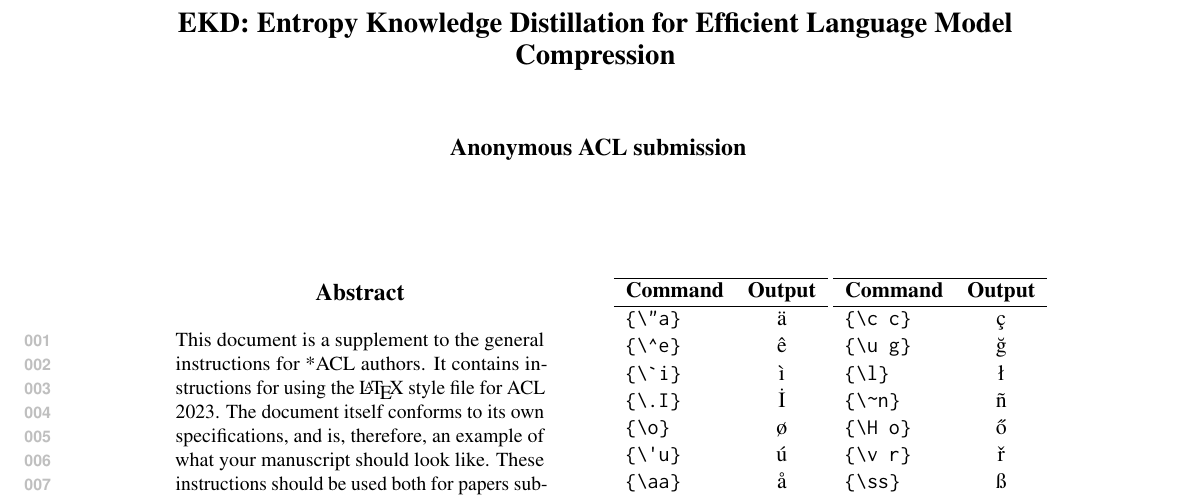
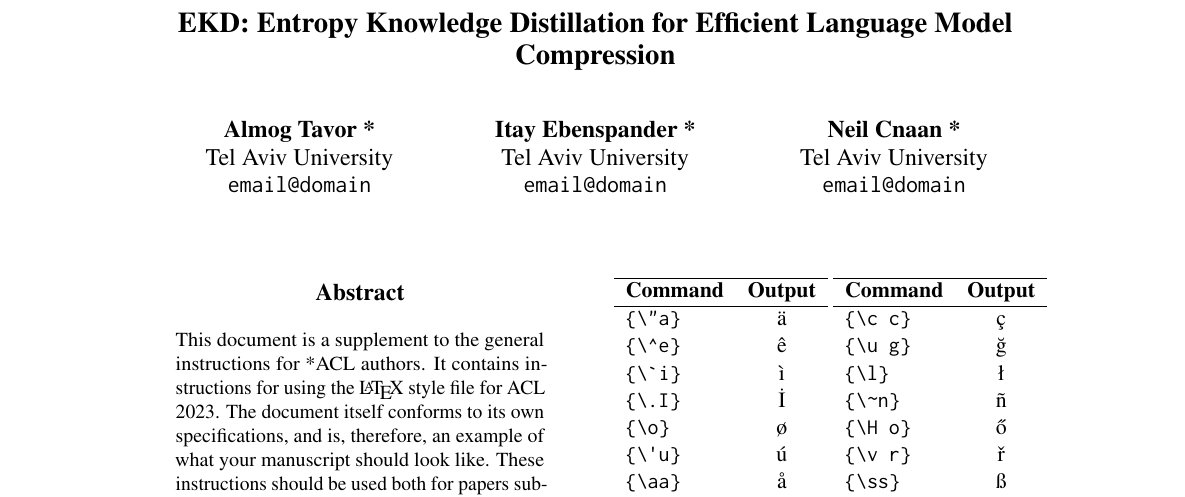
Before and after one commit to almogtavor/sampled-knowledge-distillation, a LaTeX paper (written/nlp_paper.tex): part of page 1 of 3, cut so that both start at the same text. Compiled offline with pdfLaTeX.

Commit message:
feat: make paper load correctly

```diff
--- a/written/nlp_paper.tex
+++ b/written/nlp_paper.tex
@@ -5,7 +5,7 @@
 \documentclass[11pt]{article}
 
 % Remove the "review" option to generate the final version.
-\usepackage[review]{ACL2023}
+\usepackage{ACL2023}
 
 % Standard package includes
 \usepackage{times}
@@ -55,3 +55,5 @@
 %         Author 2 \\ Address line \\ ... \\ Address line \And
 %         Author 3 \\ Address line \\ ... \\ Address line}
 
+\author{Almog Tavor *\\
+  Tel Aviv University \\
@@ -62 +60,8 @@
   \texttt{email@domain} \\\And
+  Itay Ebenspander *\\
+  Tel Aviv University \\
+  \texttt{email@domain} \\\And
+  Neil Cnaan *\\
+  Tel Aviv University \\
+  \texttt{email@domain} \\
+  }
```
Also changed, not shown: written/nlp_paper.tex (9 more changed lines).
